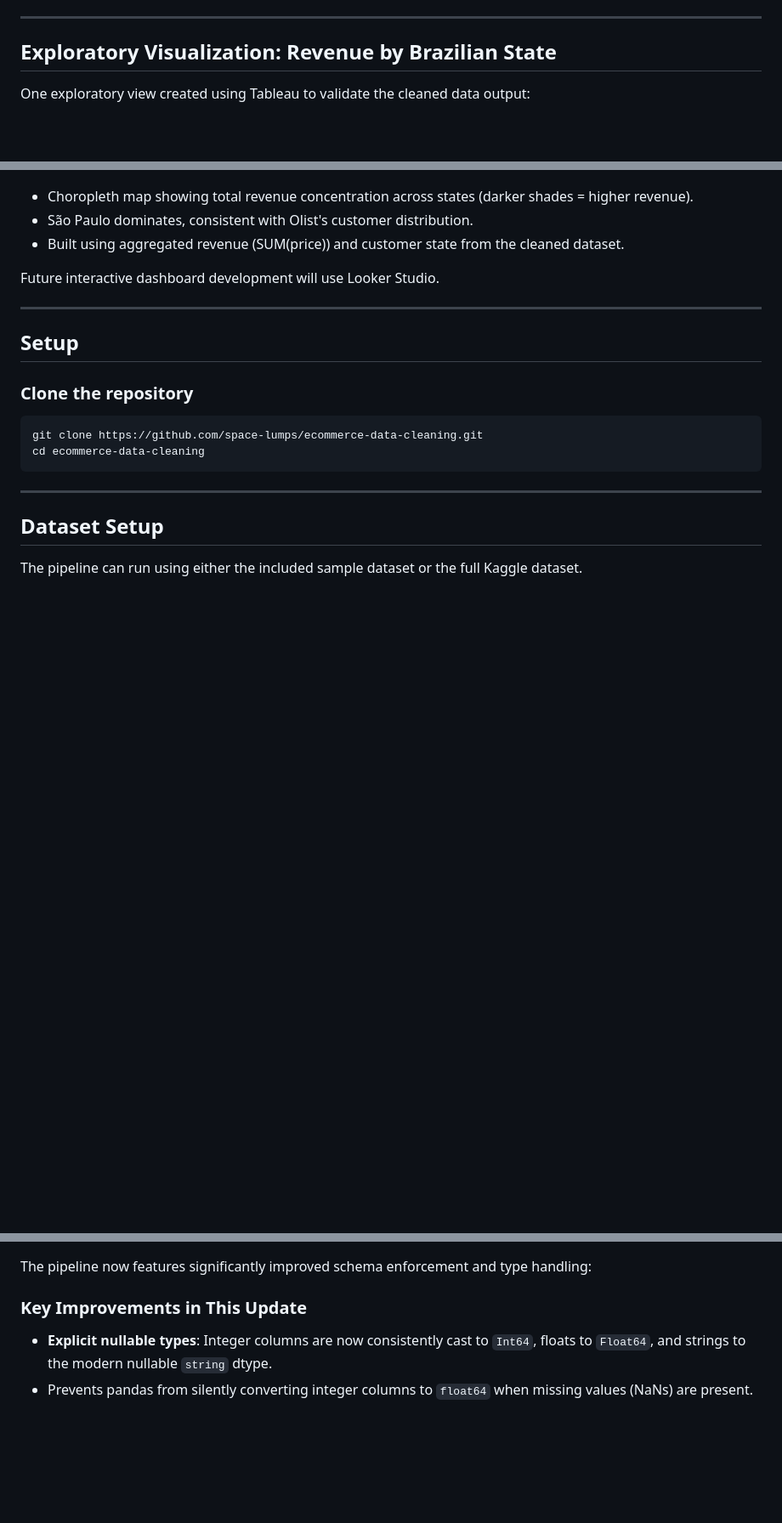
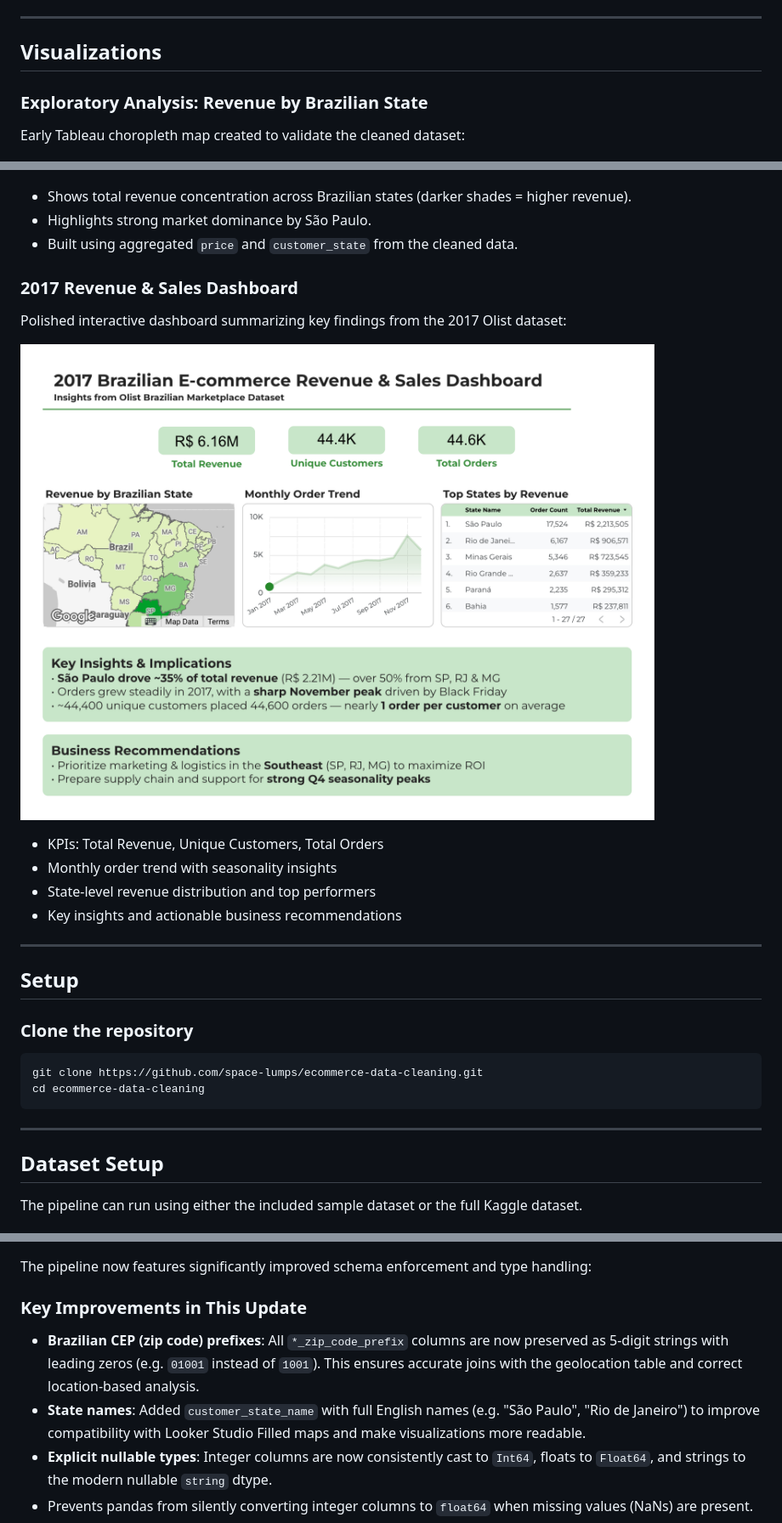
Before and after one commit to space-lumps/ecommerce-data-cleaning, a Markdown page: README.md, 3 parts joined by grey strips. Shown at 85% size. Drawn GitHub-style; pictures changed too: assets/images/2017-brazilian-ecom-revenue-dash.png (added); blank space fills up the shorter version.

Commit message:
docs: update README with new 2017 revenue dashboard
- Add polished interactive 2017 Revenue & Sales Dashboard image
- Improve Visualizations section to clearly show both exploratory and final dashboard
- Keep existing exploratory Tableau map as separate early analysis

```diff
--- a/README.md
+++ b/README.md
@@ -52,17 +52,28 @@ This project demonstrates:
 
 ---
 
-## Exploratory Visualization: Revenue by Brazilian State
+## Visualizations
 
-One exploratory view created using Tableau to validate the cleaned data output:
+### Exploratory Analysis: Revenue by Brazilian State
+
+Early Tableau choropleth map created to validate the cleaned dataset:
 
 ![Revenue by Brazilian State](assets/images/sales-revenue-by-brazilian-state.png)
 
-- Choropleth map showing total revenue concentration across states (darker shades = higher revenue).
-- São Paulo dominates, consistent with Olist's customer distribution.
-- Built using aggregated revenue (SUM(price)) and customer state from the cleaned dataset.
+- Shows total revenue concentration across Brazilian states (darker shades = higher revenue).
+- Highlights strong market dominance by São Paulo.
+- Built using aggregated `price` and `customer_state` from the cleaned data.
 
-Future interactive dashboard development will use Looker Studio.
+### 2017 Revenue & Sales Dashboard
+
+Polished interactive dashboard summarizing key findings from the 2017 Olist dataset:
+
+![2017 Brazilian E-commerce Revenue & Sales Dashboard](assets/images/2017-brazilian-ecom-revenue-dash.png)
+
+- KPIs: Total Revenue, Unique Customers, Total Orders
+- Monthly order trend with seasonality insights
+- State-level revenue distribution and top performers
+- Key insights and actionable business recommendations
 
 ---
 
@@ -272,6 +283,9 @@ Applies explicit casting rules (including strict `datetime64[ns]` handling) to p
 The pipeline now features significantly improved schema enforcement and type handling:
 
 ### Key Improvements in This Update
+
+- **Brazilian CEP (zip code) prefixes**: All `*_zip_code_prefix` columns are now preserved as 5-digit strings with leading zeros (e.g. `01001` instead of `1001`). This ensures accurate joins with the geolocation table and correct location-based analysis.
+- **State names**: Added `customer_state_name` with full English names (e.g. "São Paulo", "Rio de Janeiro") to improve compatibility with Looker Studio Filled maps and make visualizations more readable.
 - **Explicit nullable types**: Integer columns are now consistently cast to `Int64`, floats to `Float64`, and strings to the modern nullable `string` dtype.
 - Prevents pandas from silently converting integer columns to `float64` when missing values (NaNs) are present.
 - **Strict `datetime64[ns]` handling** for all timestamp columns to ensure correct `TIMESTAMP` / `DATETIME` types in BigQuery (fixed Parquet logical type metadata issue).
```
Also changed, not shown: other parts of README.md (+1 -1 lines).
